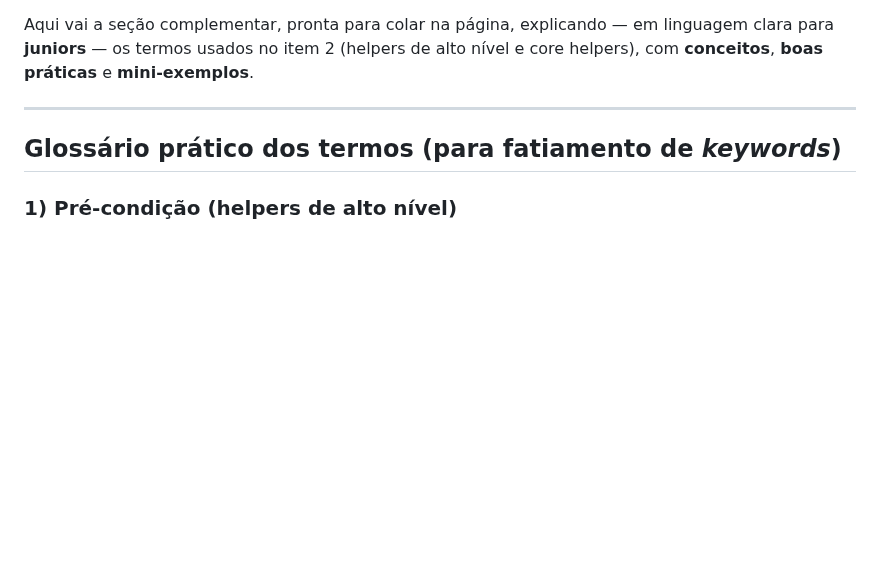
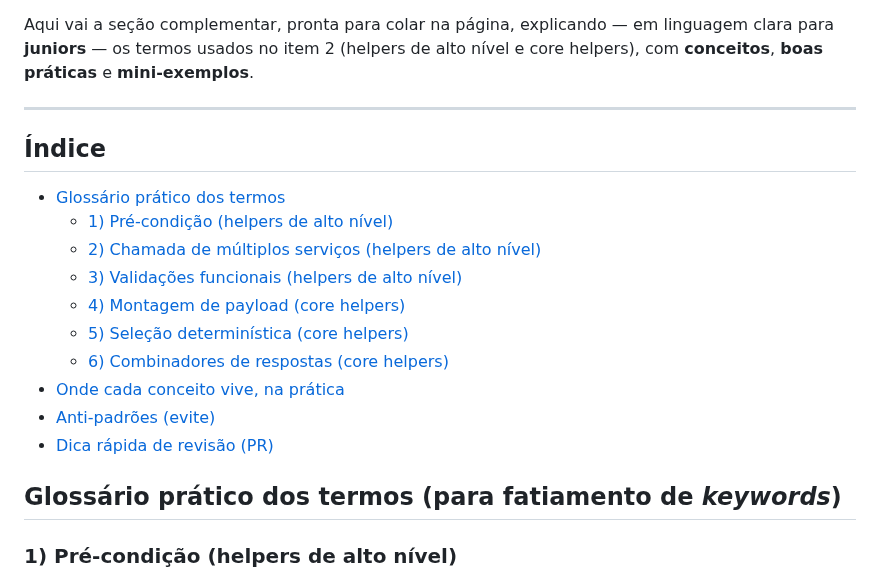
Before and after one commit to VoltHertz/framework-robot-unificado, a Markdown page: docs/Confluence/GlossarioFatimentoKeywords.md, the part around the change. Drawn GitHub-style; blank space fills up the shorter version.

```diff
--- a/docs/Confluence/GlossarioFatimentoKeywords.md
+++ b/docs/Confluence/GlossarioFatimentoKeywords.md
@@ -1,6 +1,18 @@
 Aqui vai a seção complementar, pronta para colar na página, explicando — em linguagem clara para **juniors** — os termos usados no item 2 (helpers de alto nível e core helpers), com **conceitos**, **boas práticas** e **mini-exemplos**.
 
 ---
+
+## Índice
+- [Glossário prático dos termos](#glossário-prático-dos-termos-para-fatiamento-de-keywords)
+  - [1) Pré-condição (helpers de alto nível)](#1-pré-condição-helpers-de-alto-nível)
+  - [2) Chamada de múltiplos serviços (helpers de alto nível)](#2-chamada-de-múltiplos-serviços-helpers-de-alto-nível)
+  - [3) Validações funcionais (helpers de alto nível)](#3-validações-funcionais-helpers-de-alto-nível)
+  - [4) Montagem de payload (core helpers)](#4-montagem-de-payload-core-helpers)
+  - [5) Seleção determinística (core helpers)](#5-seleção-determinística-core-helpers)
+  - [6) Combinadores de respostas (core helpers)](#6-combinadores-de-respostas-core-helpers)
+- [Onde cada conceito vive, na prática](#onde-cada-conceito-vive-na-prática)
+- [Anti-padrões (evite)](#anti-padrões-evite)
+- [Dica rápida de revisão (PR)](#dica-rápida-de-revisão-pr)
 
 ## Glossário prático dos termos (para fatiamento de *keywords*)
 
```
Also changed, not shown: README.md (+18 -0 lines).
